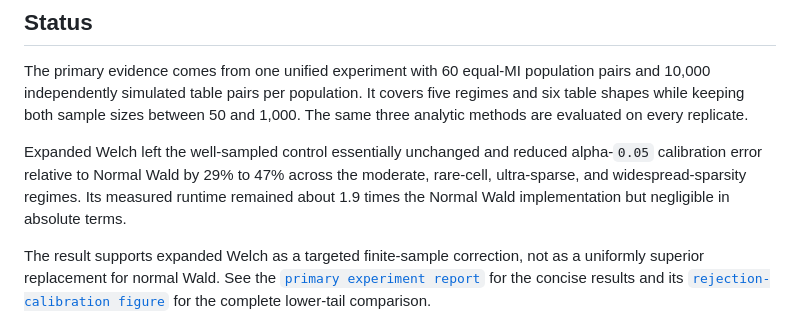
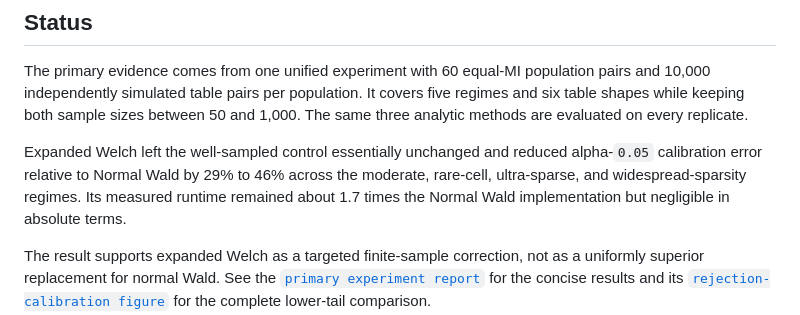
Before and after one commit to dzhao61/MCSResearchSimulations, a Markdown page: WelchSatterthwaiteMI/README.md, the part around the change. GitHub-like rendering.

```diff
--- a/WelchSatterthwaiteMI/README.md
+++ b/WelchSatterthwaiteMI/README.md
@@ -43,9 +43,9 @@ sample sizes between 50 and 1,000. The same three analytic methods are
 evaluated on every replicate.
 
 Expanded Welch left the well-sampled control essentially unchanged and
-reduced alpha-`0.05` calibration error relative to Normal Wald by 29% to 47%
+reduced alpha-`0.05` calibration error relative to Normal Wald by 29% to 46%
 across the moderate, rare-cell, ultra-sparse, and widespread-sparsity
-regimes. Its measured runtime remained about 1.9 times the Normal Wald
+regimes. Its measured runtime remained about 1.7 times the Normal Wald
 implementation but negligible in absolute terms.
 
 The result supports expanded Welch as a targeted finite-sample correction,
```
Also changed, not shown: WelchSatterthwaiteMI/docs/SUMMARY.md (+111 -63 lines), WelchSatterthwaiteMI/results/supervisor_practical/calibration_summary.png, WelchSatterthwaiteMI/results/supervisor_practical/rejection_calibration.png, 12 other files.
